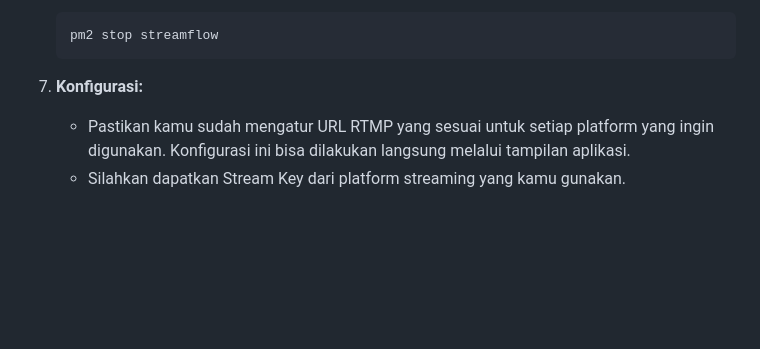
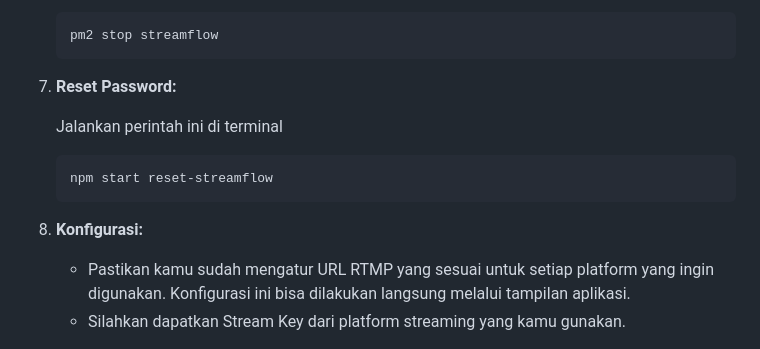
Before and after one commit to wajibdiisi/streamflow, a Markdown page: README.md, the part around the change. Drawn GitHub-style; blank space fills up the shorter version.

````diff
--- a/README.md
+++ b/README.md
@@ -90,7 +90,14 @@ StreamFlow adalah aplikasi live streaming yang memungkinkan kamu untuk melakukan
    pm2 stop streamflow
    ```
 
-8. **Konfigurasi:**
+7. **Reset Password:**
+
+   Jalankan perintah ini di terminal
+   ```bash
+   npm start reset-streamflow
+   ```
+
+9. **Konfigurasi:**
     * Pastikan kamu sudah mengatur URL RTMP yang sesuai untuk setiap platform yang ingin digunakan. Konfigurasi ini bisa dilakukan langsung melalui tampilan aplikasi.
     * Silahkan dapatkan Stream Key dari platform streaming yang kamu gunakan.
 
````
